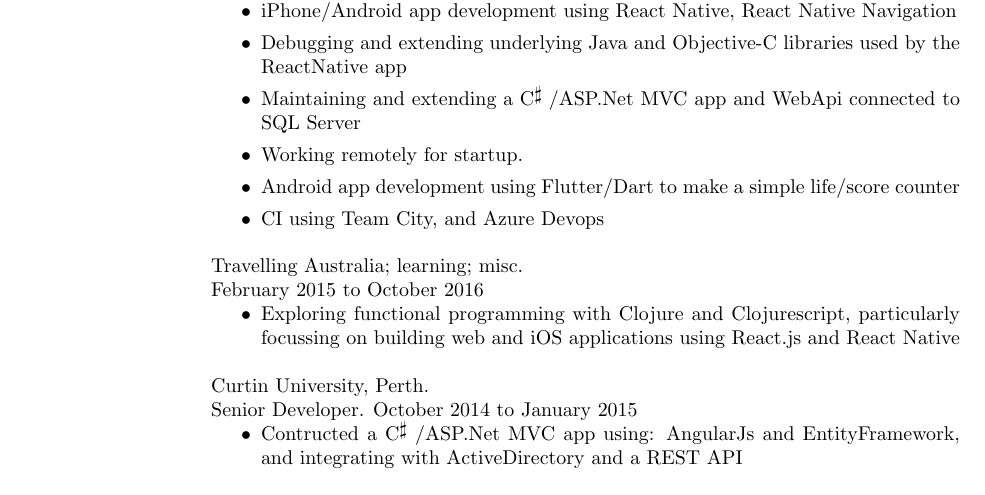
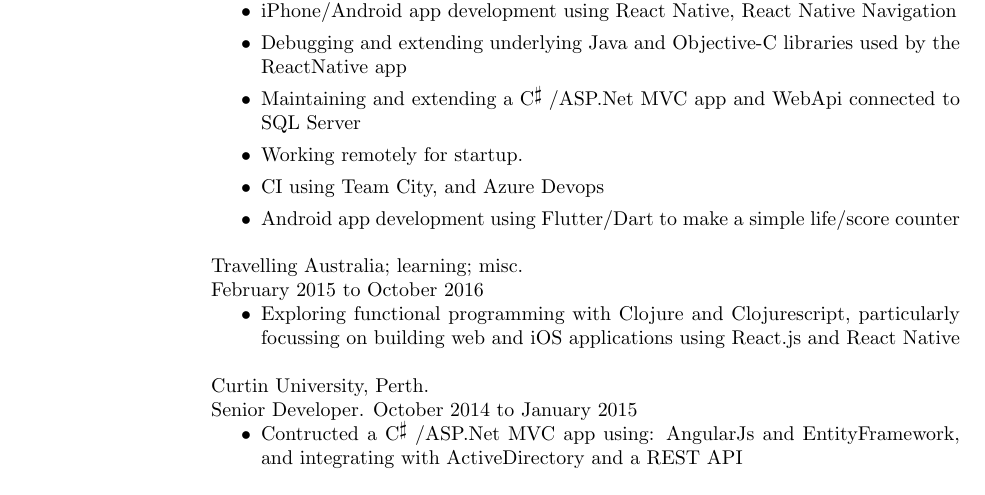
Before and after one commit to Royce/resume, a LaTeX CV (resume.tex): part of page 1 of 2, cut so that both start at the same text. Compiled offline with pdfLaTeX.

Commit message:
The CI stuff relates to the startup / ReactNative work, so group it there.

```diff
--- a/resume.tex
+++ b/resume.tex
@@ -39,8 +39,8 @@
     \item Debugging and extending underlying Java and Objective-C libraries used by the ReactNative app
     \item Maintaining and extending a \Csharp\ /ASP.Net MVC app and WebApi connected to SQL Server
     \item Working remotely for startup.
+    \item CI using Team City, and Azure Devops
     \item Android app development using Flutter/Dart to make a simple life/score counter
-    \item CI using Team City, and Azure Devops
   \end{itemize}
 
   Travelling Australia; learning; misc.\\
```
